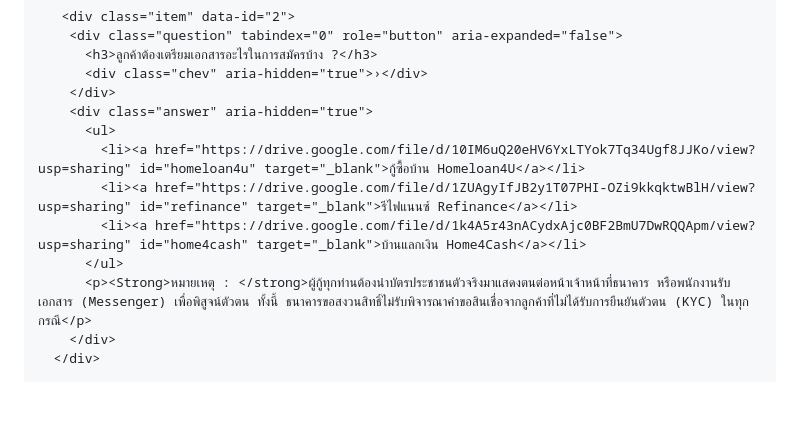
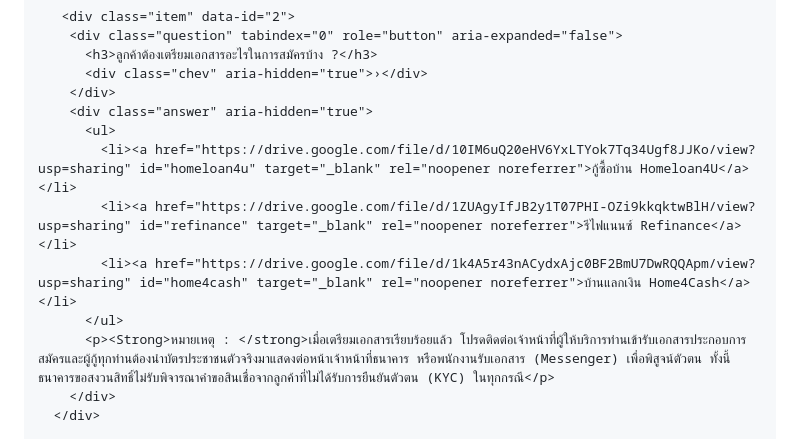
Before and after one commit to phromdhephoosakul-lgtm/faqsorn, a Markdown page: README.md, the part around one of its changes. GitHub-like rendering; blank space fills up the shorter version.

```diff
--- a/README.md
+++ b/README.md
@@ -213,11 +213,11 @@
         </div>
         <div class="answer" aria-hidden="true">
           <ul>
-            <li><a href="https://drive.google.com/file/d/10IM6uQ20eHV6YxLTYok7Tq34Ugf8JJKo/view?usp=sharing" id="homeloan4u" target="_blank">กู้ซื้อบ้าน Homeloan4U</a></li>
-            <li><a href="https://drive.google.com/file/d/1ZUAgyIfJB2y1T07PHI-OZi9kkqktwBlH/view?usp=sharing" id="refinance" target="_blank">รีไฟแนนซ์ Refinance</a></li>
-            <li><a href="https://drive.google.com/file/d/1k4A5r43nACydxAjc0BF2BmU7DwRQQApm/view?usp=sharing" id="home4cash" target="_blank">บ้านแลกเงิน Home4Cash</a></li>
+            <li><a href="https://drive.google.com/file/d/10IM6uQ20eHV6YxLTYok7Tq34Ugf8JJKo/view?usp=sharing" id="homeloan4u" target="_blank" rel="noopener noreferrer">กู้ซื้อบ้าน Homeloan4U</a></li>
+            <li><a href="https://drive.google.com/file/d/1ZUAgyIfJB2y1T07PHI-OZi9kkqktwBlH/view?usp=sharing" id="refinance" target="_blank" rel="noopener noreferrer">รีไฟแนนซ์ Refinance</a></li>
+            <li><a href="https://drive.google.com/file/d/1k4A5r43nACydxAjc0BF2BmU7DwRQQApm/view?usp=sharing" id="home4cash" target="_blank" rel="noopener noreferrer">บ้านแลกเงิน Home4Cash</a></li>
           </ul>
-          <p><Strong>หมายเหตุ : </strong>ผู้กู้ทุกท่านต้องนำบัตรประชาชนตัวจริงมาแสดงตนต่อหน้าเจ้าหน้าที่ธนาคาร หรือพนักงานรับเอกสาร (Messenger) เพื่อพิสูจน์ตัวตน ทั้งนี้ ธนาคารขอสงวนสิทธิ์ไม่รับพิจารณาคำขอสินเชื่อจากลูกค้าที่ไม่ได้รับการยืนยันตัวตน (KYC) ในทุกกรณี</p>
+          <p><Strong>หมายเหตุ : </strong>เมื่อเตรียมเอกสารเรียบร้อยแล้ว โปรดติดต่อเจ้าหน้าที่ผู้ให้บริการท่านเข้ารับเอกสารประกอบการสมัครและผู้กู้ทุกท่านต้องนำบัตรประชาชนตัวจริงมาแสดงต่อหน้าเจ้าหน้าที่ธนาคาร หรือพนักงานรับเอกสาร (Messenger) เพื่อพิสูจน์ตัวตน ทั้งนี้ ธนาคารขอสงวนสิทธิ์ไม่รับพิจารณาคำขอสินเชื่อจากลูกค้าที่ไม่ได้รับการยืนยันตัวตน (KYC) ในทุกกรณี</p>
         </div>
       </div>
 
```
Also changed, not shown: other parts of README.md (+9 -9 lines).
